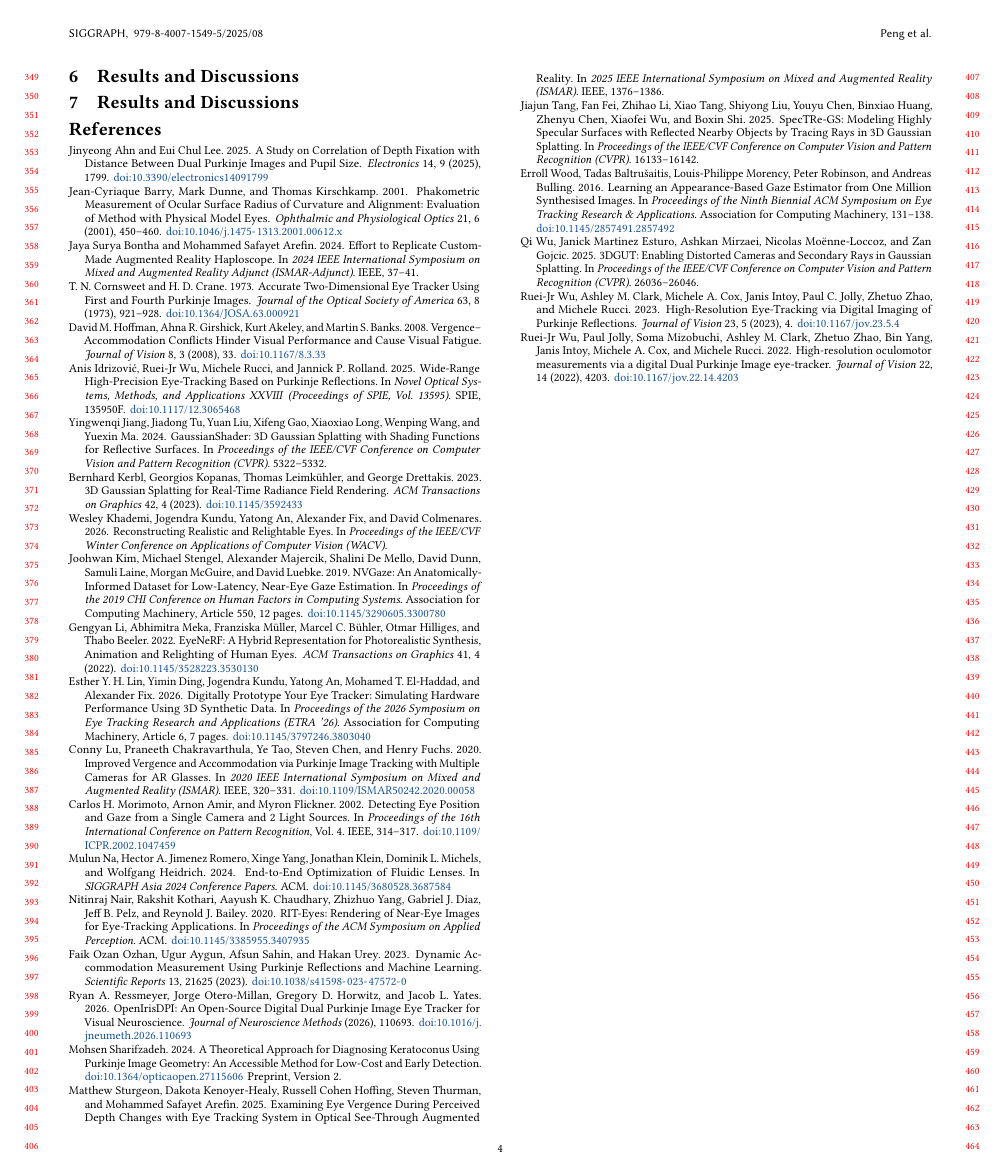
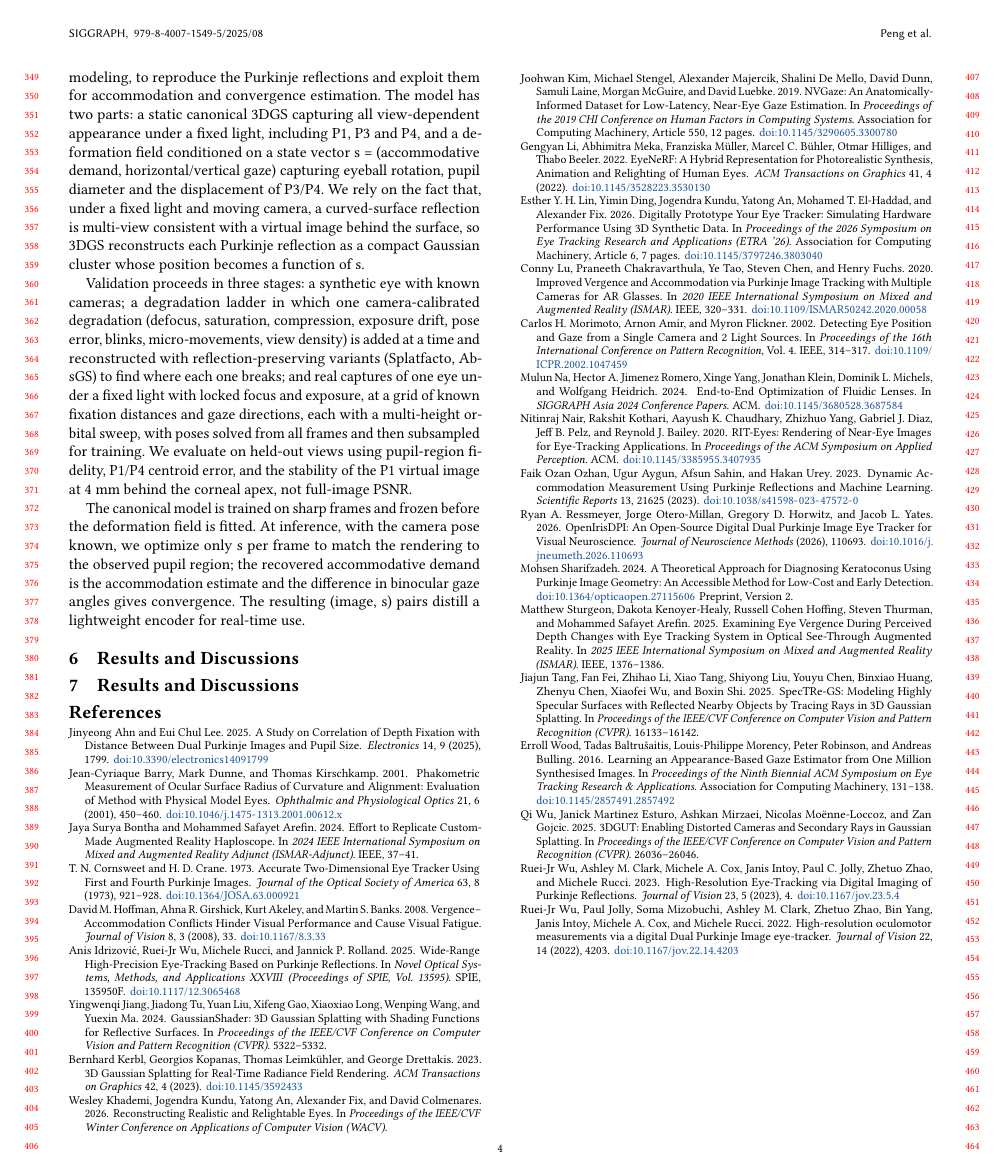
Before and after one commit to pc-wudi/gaze_tracking_and-_model, a LaTeX paper (manuscript.tex): page 4 of 4. Compiled offline with pdfLaTeX.

Commit message:
add method

```diff
--- a/manuscript.tex
+++ b/manuscript.tex
@@ -504,6 +504,12 @@ Once the Gaussian primitives are initialized and parameterized, they are project
 where $\mathcal{L}_{1}$ measures the pixel-wise photometric difference between the rendered and ground-truth images, $\mathcal{L}_{\mathrm{D\text{-}SSIM}}$ measures their local structural dissimilarity, and $\lambda$ controls the relative contribution of the two terms. The reconstruction loss is back-propagated to jointly optimize the Gaussian positions, scales, rotations, opacities, and SH coefficients.
 
 In parallel with parameter optimization, 3DGS performs adaptive density control to dynamically refine the Gaussian population. Gaussians with large positional gradients are cloned when they are sufficiently small and split when they have a large spatial extent, introducing additional primitives in under-reconstructed regions. Conversely, Gaussians with very low opacity or excessively large spatial or screen-space extent are periodically removed. By alternating differentiable rendering, gradient-based optimization, and adaptive density control, the initially sparse Gaussian representation progressively evolves into a dense scene representation capable of high-quality novel-view rendering \cite{Gaussian_Splatting}.
+We learn the appearance of the eye directly from multi-view near-infrared images with 3D Gaussian Splatting (3DGS), without explicit optical modeling, to reproduce the Purkinje reflections and exploit them for accommodation and convergence estimation. The model has two parts: a static canonical 3DGS capturing all view-dependent appearance under a fixed light, including P1, P3 and P4, and a deformation field conditioned on a state vector s = (accommodative demand, horizontal/vertical gaze) capturing eyeball rotation, pupil diameter and the displacement of P3/P4. We rely on the fact that, under a fixed light and moving camera, a curved-surface reflection is multi-view consistent with a virtual image behind the surface, so 3DGS reconstructs each Purkinje reflection as a compact Gaussian cluster whose position becomes a function of s.
+
+Validation proceeds in three stages: a synthetic eye with known cameras; a degradation ladder in which one camera-calibrated degradation (defocus, saturation, compression, exposure drift, pose error, blinks, micro-movements, view density) is added at a time and reconstructed with reflection-preserving variants (Splatfacto, AbsGS) to find where each one breaks; and real captures of one eye under a fixed light with locked focus and exposure, at a grid of known fixation distances and gaze directions, each with a multi-height orbital sweep, with poses solved from all frames and then subsampled for training. We evaluate on held-out views using pupil-region fidelity, P1/P4 centroid error, and the stability of the P1 virtual image at ~4 mm behind the corneal apex, not full-image PSNR.
+
+The canonical model is trained on sharp frames and frozen before the deformation field is fitted. At inference, with the camera pose known, we optimize only s per frame to match the rendering to the observed pupil region; the recovered accommodative demand is the accommodation estimate and the difference in binocular gaze angles gives convergence. The resulting (image, s) pairs distill a lightweight encoder for real-time use.
+
 \section{Results and Discussions}
 \section{Results and Discussions}
 \bibliographystyle{ACM-Reference-Format}
```
